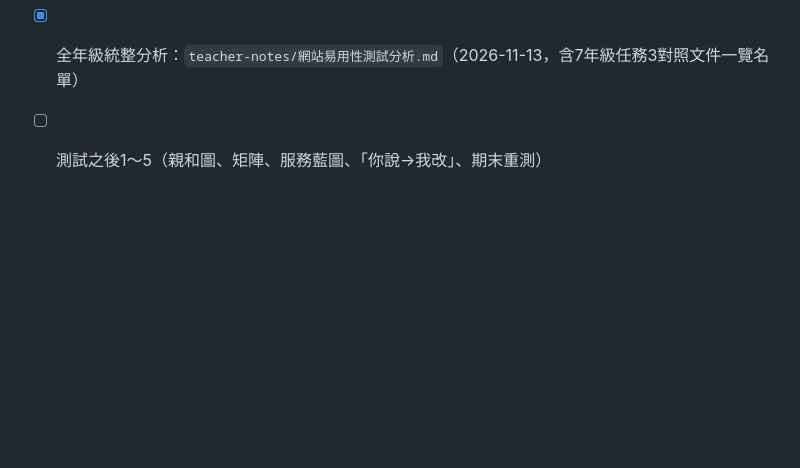
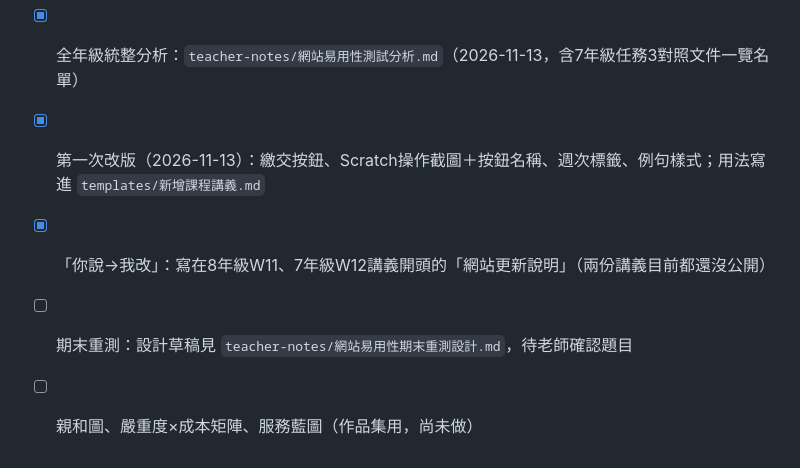
Before and after one commit to Lolalayaya/Teaching, a Markdown page: teacher-notes/網站易用性測試計畫.md, the part around the change. Rendered like a GitHub page; blank space fills up the shorter version.

```diff
--- a/teacher-notes/網站易用性測試計畫.md
+++ b/teacher-notes/網站易用性測試計畫.md
@@ -118,4 +118,7 @@
 - [x] SUS兒童改寫版題目（寫在`create-week7-8-site-task-form.gs.js`的`SUS_ITEMS`，7年級可直接複製）
 - [x] ~~分享給7年級的唯讀試算表副本~~ → 不需要（同上）
 - [x] 全年級統整分析：`teacher-notes/網站易用性測試分析.md`（2026-11-13，含7年級任務3對照文件一覽名單）
-- [ ] 測試之後1～5（親和圖、矩陣、服務藍圖、「你說→我改」、期末重測）
+- [x] 第一次改版（2026-11-13）：繳交按鈕、Scratch操作截圖＋按鈕名稱、週次標籤、例句樣式；用法寫進 `templates/新增課程講義.md`
+- [x] 「你說→我改」：寫在8年級W11、7年級W12講義開頭的「網站更新說明」（兩份講義目前都還沒公開）
+- [ ] 期末重測：設計草稿見 `teacher-notes/網站易用性期末重測設計.md`，待老師確認題目
+- [ ] 親和圖、嚴重度×成本矩陣、服務藍圖（作品集用，尚未做）
```
Also changed, not shown: teacher-notes/網站易用性期末重測設計.md (added, +48 -0 lines).
